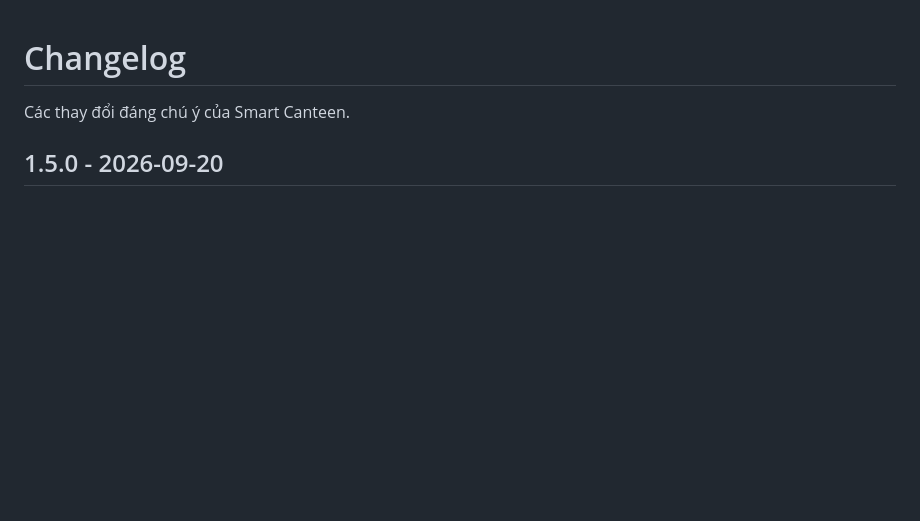
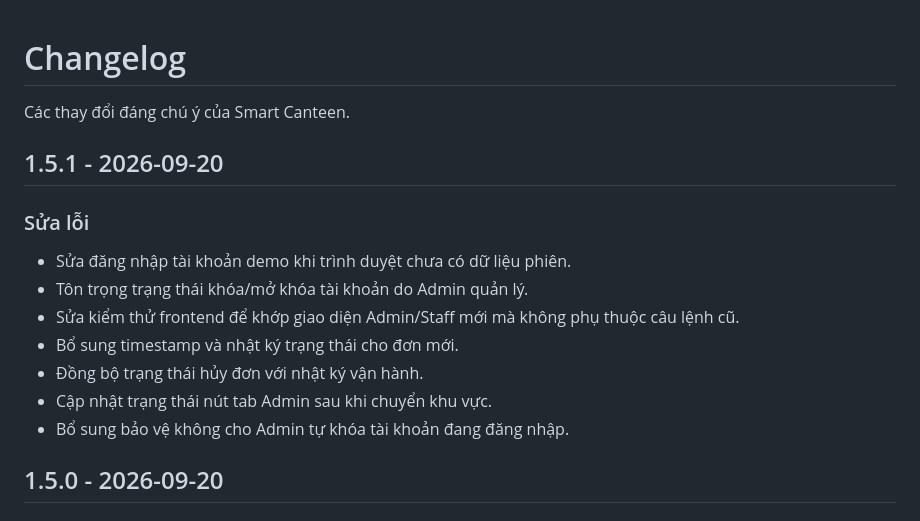
Before and after one commit to khuatdanhthai117-bit/nhom4-smartcannten, a Markdown page: CHANGELOG.md, the part around the change. Drawn GitHub-style; blank space fills up the shorter version.

Commit message:
docs: record bugfix release 1.5.1

```diff
--- a/CHANGELOG.md
+++ b/CHANGELOG.md
@@ -1,6 +1,17 @@
 # Changelog
 
 Các thay đổi đáng chú ý của Smart Canteen.
+
+## 1.5.1 - 2026-09-20
+
+### Sửa lỗi
+- Sửa đăng nhập tài khoản demo khi trình duyệt chưa có dữ liệu phiên.
+- Tôn trọng trạng thái khóa/mở khóa tài khoản do Admin quản lý.
+- Sửa kiểm thử frontend để khớp giao diện Admin/Staff mới mà không phụ thuộc câu lệnh cũ.
+- Bổ sung timestamp và nhật ký trạng thái cho đơn mới.
+- Đồng bộ trạng thái hủy đơn với nhật ký vận hành.
+- Cập nhật trạng thái nút tab Admin sau khi chuyển khu vực.
+- Bổ sung bảo vệ không cho Admin tự khóa tài khoản đang đăng nhập.
 
 ## 1.5.0 - 2026-09-20
 
```
